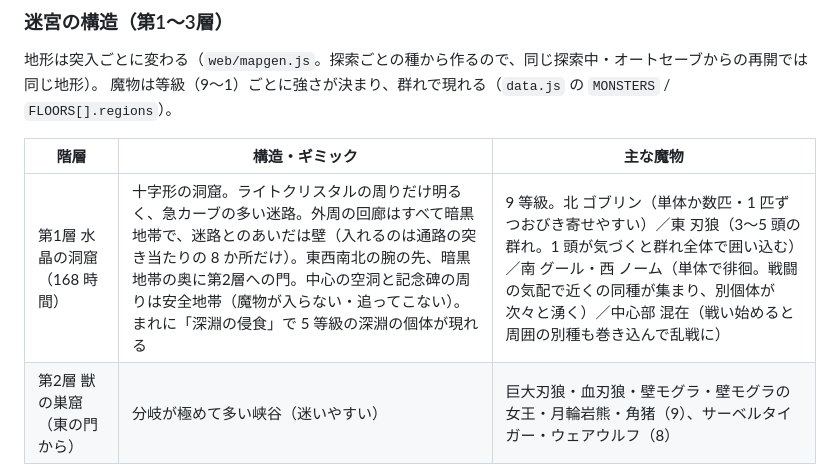
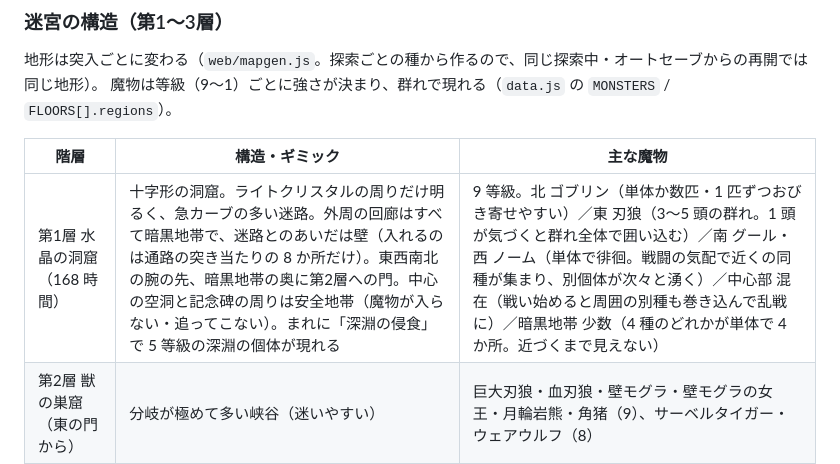
Before and after one commit to norenface/3Dtest, a Markdown page: README.md, the part around the change. GitHub-like rendering.

```diff
--- a/README.md
+++ b/README.md
@@ -81,7 +81,7 @@ npm run android:build            # web/ を android/ にコピーして、デバ
 
 | 階層 | 構造・ギミック | 主な魔物 |
 |---|---|---|
-| 第1層 水晶の洞窟（168 時間） | 十字形の洞窟。ライトクリスタルの周りだけ明るく、急カーブの多い迷路。外周の回廊はすべて暗黒地帯で、迷路とのあいだは壁（入れるのは通路の突き当たりの 8 か所だけ）。東西南北の腕の先、暗黒地帯の奥に第2層への門。中心の空洞と記念碑の周りは安全地帯（魔物が入らない・追ってこない）。まれに「深淵の侵食」で 5 等級の深淵の個体が現れる | 9 等級。北 ゴブリン（単体か数匹・1 匹ずつおびき寄せやすい）／東 刃狼（3〜5 頭の群れ。1 頭が気づくと群れ全体で囲い込む）／南 グール・西 ノーム（単体で徘徊。戦闘の気配で近くの同種が集まり、別個体が次々と湧く）／中心部 混在（戦い始めると周囲の別種も巻き込んで乱戦に） |
+| 第1層 水晶の洞窟（168 時間） | 十字形の洞窟。ライトクリスタルの周りだけ明るく、急カーブの多い迷路。外周の回廊はすべて暗黒地帯で、迷路とのあいだは壁（入れるのは通路の突き当たりの 8 か所だけ）。東西南北の腕の先、暗黒地帯の奥に第2層への門。中心の空洞と記念碑の周りは安全地帯（魔物が入らない・追ってこない）。まれに「深淵の侵食」で 5 等級の深淵の個体が現れる | 9 等級。北 ゴブリン（単体か数匹・1 匹ずつおびき寄せやすい）／東 刃狼（3〜5 頭の群れ。1 頭が気づくと群れ全体で囲い込む）／南 グール・西 ノーム（単体で徘徊。戦闘の気配で近くの同種が集まり、別個体が次々と湧く）／中心部 混在（戦い始めると周囲の別種も巻き込んで乱戦に）／暗黒地帯 少数（4 種のどれかが単体で 4 か所。近づくまで見えない） |
 | 第2層 獣の巣窟（東の門から） | 分岐が極めて多い峡谷（迷いやすい） | 巨大刃狼・血刃狼・壁モグラ・壁モグラの女王・月輪岩熊・角猪（9）、サーベルタイガー・ウェアウルフ（8） |
 | 第2層 亡者の地（南の門から） | 暗くぬかるむ大地と石造りの残骸。罠はなく、北へ直進すれば第3層への門。バンシーの泣き声が響く | グール・エルダーグール・スケルトン 3 種・バンシー（9）、デスフィーンド・キメラウルフ・グールロード（8）、まれにデュラハン（7）・デスナイト（6） |
 | 第2層 岩の砂漠（西の門から） | 砂と岩山、松明に照らされた残骸 | ノーム・堕落したノーム・コボルド 3 種（9）、ストーンゴーレム・巨石兵・サンドマン・サンドワーム（8）、ごくまれにデスワーム（5） |
```
Also changed, not shown: docs/screenshots/floor1_map.png, 3 other files.
